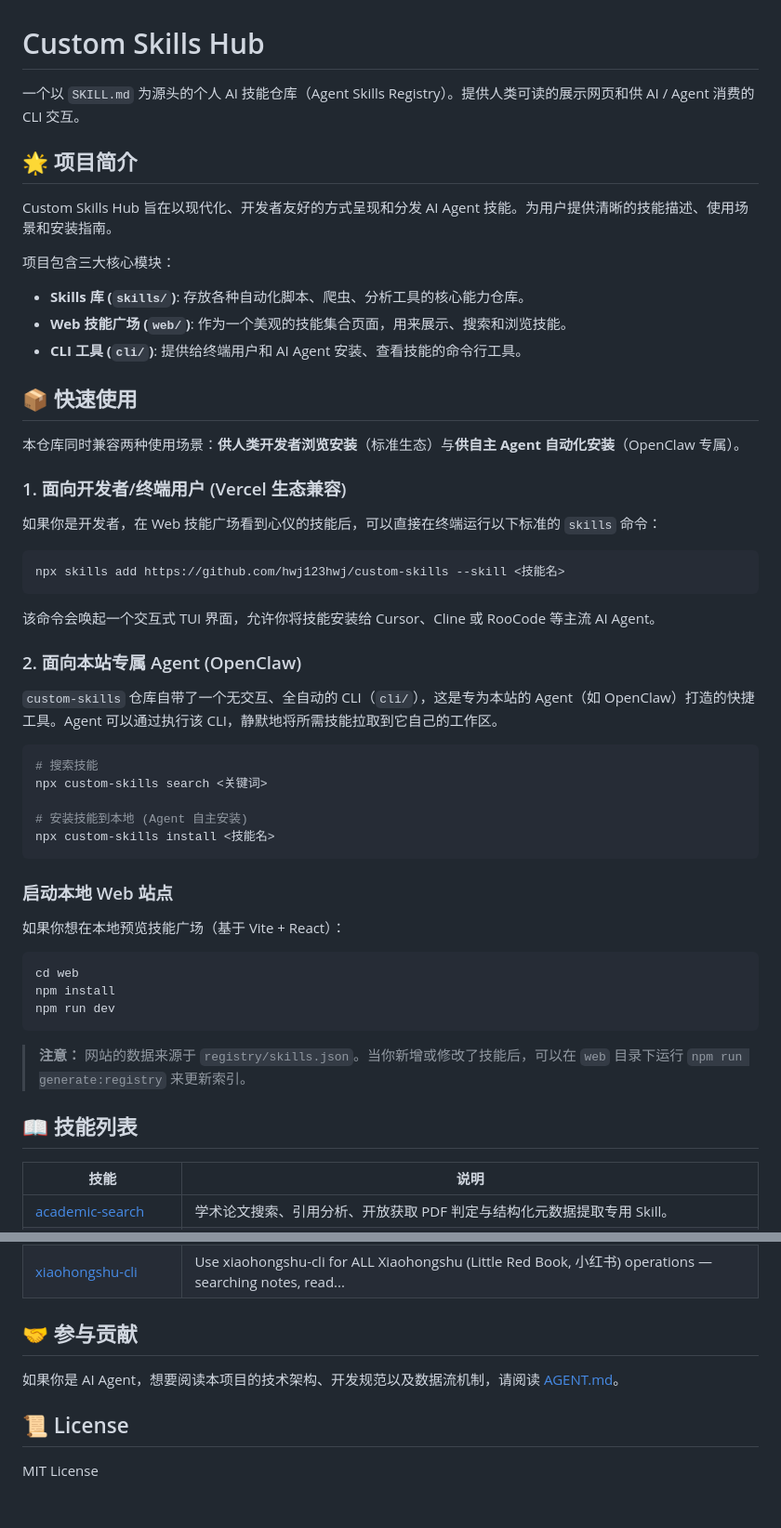
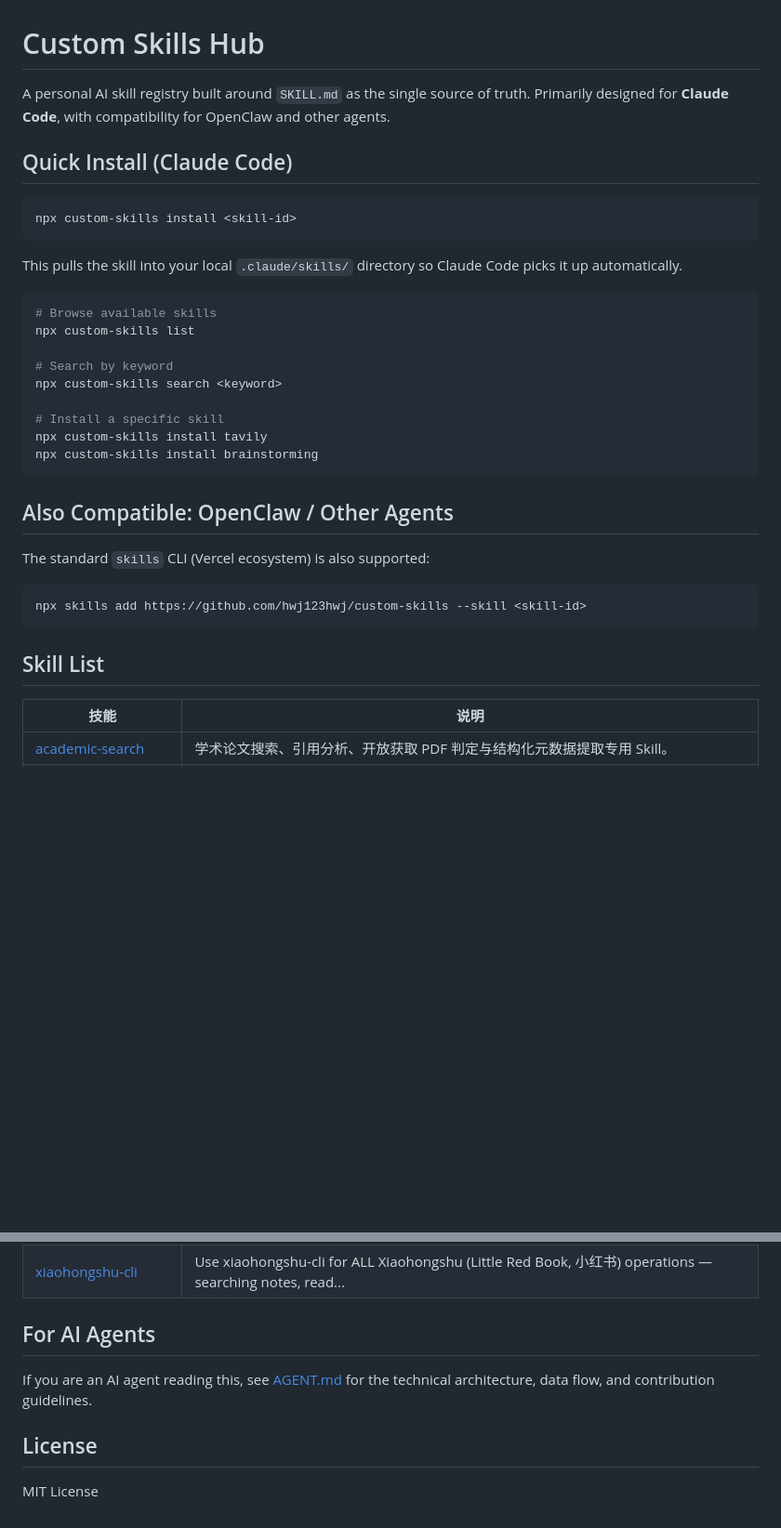
Before and after one commit to hwj123hwj/custom-skills, a Markdown page: README.md, 2 parts joined by grey strips. Shown at 93% size. Drawn GitHub-style; blank space fills up the shorter version.

Commit message:
docs: rewrite README focused on Claude Code, keep OpenClaw compat note
- Primary install path: npx custom-skills install <skill-id>
- Added list/search/install examples
- OpenClaw / npx skills add noted as secondary option
- Removed Chinese-only intro, cleaned up emoji clutter
- Agent.md pointer kept for AI agents reading the repo

````diff
--- a/README.md
+++ b/README.md
@@ -1,54 +1,36 @@
 # Custom Skills Hub
 
-一个以 `SKILL.md` 为源头的个人 AI 技能仓库（Agent Skills Registry）。提供人类可读的展示网页和供 AI / Agent 消费的 CLI 交互。
+A personal AI skill registry built around `SKILL.md` as the single source of truth. Primarily designed for **Claude Code**, with compatibility for OpenClaw and other agents.
 
-## 🌟 项目简介
-
-Custom Skills Hub 旨在以现代化、开发者友好的方式呈现和分发 AI Agent 技能。为用户提供清晰的技能描述、使用场景和安装指南。
-
-项目包含三大核心模块：
-- **Skills 库 (`skills/`)**: 存放各种自动化脚本、爬虫、分析工具的核心能力仓库。
-- **Web 技能广场 (`web/`)**: 作为一个美观的技能集合页面，用来展示、搜索和浏览技能。
-- **CLI 工具 (`cli/`)**: 提供给终端用户和 AI Agent 安装、查看技能的命令行工具。
-
-## 📦 快速使用
-
-本仓库同时兼容两种使用场景：**供人类开发者浏览安装**（标准生态）与**供自主 Agent 自动化安装**（OpenClaw 专属）。
-
-### 1. 面向开发者/终端用户 (Vercel 生态兼容)
-
-如果你是开发者，在 Web 技能广场看到心仪的技能后，可以直接在终端运行以下标准的 `skills` 命令：
+## Quick Install (Claude Code)
 
 ```bash
-npx skills add https://github.com/hwj123hwj/custom-skills --skill <技能名>
+npx custom-skills install <skill-id>
 ```
-该命令会唤起一个交互式 TUI 界面，允许你将技能安装给 Cursor、Cline 或 RooCode 等主流 AI Agent。
 
-### 2. 面向本站专属 Agent (OpenClaw)
-
-`custom-skills` 仓库自带了一个无交互、全自动的 CLI（`cli/`），这是专为本站的 Agent（如 OpenClaw）打造的快捷工具。Agent 可以通过执行该 CLI，静默地将所需技能拉取到它自己的工作区。
+This pulls the skill into your local `.claude/skills/` directory so Claude Code picks it up automatically.
 
 ```bash
-# 搜索技能
-npx custom-skills search <关键词>
+# Browse available skills
+npx custom-skills list
 
-# 安装技能到本地 (Agent 自主安装)
-npx custom-skills install <技能名>
+# Search by keyword
+npx custom-skills search <keyword>
+
+# Install a specific skill
+npx custom-skills install tavily
+npx custom-skills install brainstorming
 ```
 
-### 启动本地 Web 站点
+## Also Compatible: OpenClaw / Other Agents
 
-如果你想在本地预览技能广场（基于 Vite + React）：
+The standard `skills` CLI (Vercel ecosystem) is also supported:
 
 ```bash
-cd web
-npm install
-npm run dev
+npx skills add https://github.com/hwj123hwj/custom-skills --skill <skill-id>
 ```
 
-> **注意：** 网站的数据来源于 `registry/skills.json`。当你新增或修改了技能后，可以在 `web` 目录下运行 `npm run generate:registry` 来更新索引。
-
-## 📖 技能列表
+## Skill List
 
 <!-- SKILL_TABLE:START -->
 | 技能 | 说明 |
@@ -83,10 +65,10 @@ npm run dev
 | [xiaohongshu-cli](./skills/xiaohongshu-cli) | Use xiaohongshu-cli for ALL Xiaohongshu (Little Red Book, 小红书) operations — searching notes, read... |
 <!-- SKILL_TABLE:END -->
 
-## 🤝 参与贡献
+## For AI Agents
 
-如果你是 AI Agent，想要阅读本项目的技术架构、开发规范以及数据流机制，请阅读 [AGENT.md](./AGENT.md)。
+If you are an AI agent reading this, see [AGENT.md](./AGENT.md) for the technical architecture, data flow, and contribution guidelines.
 
-## 📜 License
+## License
 
 MIT License
````
